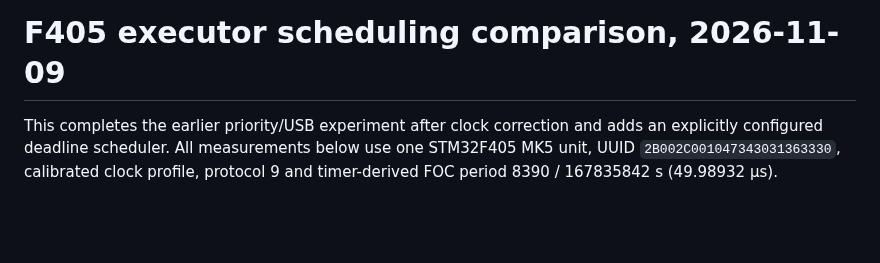
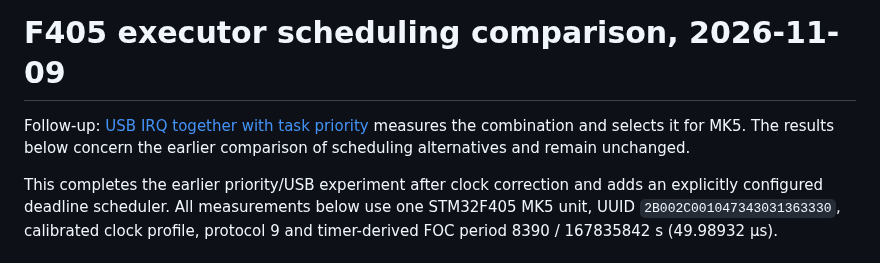
Before and after one commit to okhsunrog/oxifoc, a Markdown page: docs/notes/bench-schedulers-2026-11-09.md, the part around the change. Drawn GitHub-style; blank space fills up the shorter version.

```diff
--- a/docs/notes/bench-schedulers-2026-11-09.md
+++ b/docs/notes/bench-schedulers-2026-11-09.md
@@ -1,4 +1,8 @@
 # F405 executor scheduling comparison, 2026-11-09
+
+Follow-up: [USB IRQ together with task priority](bench-usb-priority-2026-11-09.md)
+measures the combination and selects it for MK5. The results below concern
+the earlier comparison of scheduling alternatives and remain unchanged.
 
 This completes the earlier priority/USB experiment after clock correction and
 adds an explicitly configured deadline scheduler. All measurements below use
```
Also changed, not shown: docs/notes/bench-usb-priority-2026-11-09.md (added, +141 -0 lines).
